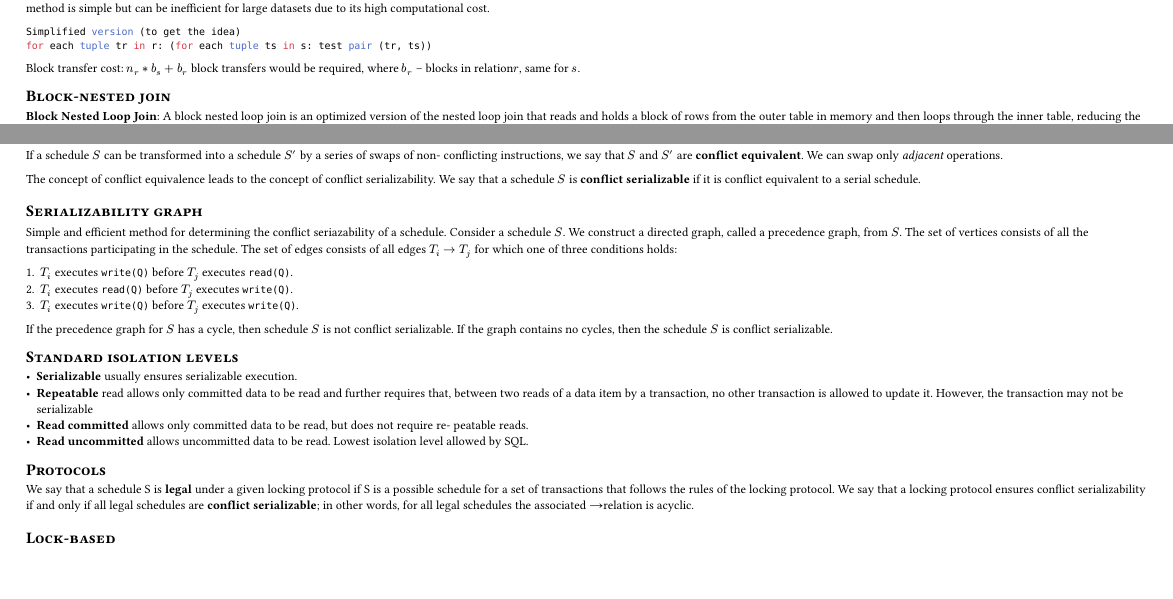
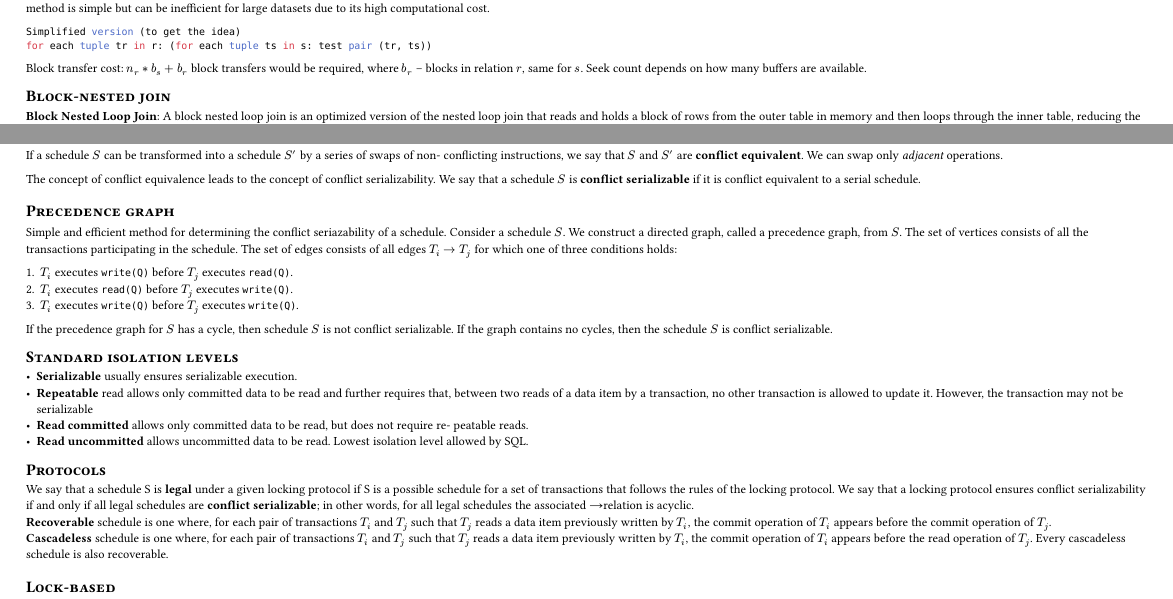
Before and after one commit to kristoferssolo/Databases-II-Cheatsheet, a Typst document (main.typ): two parts of pages 1 and 2 of 2, joined at a grey line, cut so that both start at the same text, the shorter picture padded with empty space. Compiled offline with Typst 0.15.

Commit message:
minor fixes

````diff
--- a/main.typ
+++ b/main.typ
@@ -89,9 +89,9 @@ Simplified version (to get the idea)
 for each tuple tr in r: (for each tuple ts in s: test pair (tr, ts))
 ```
 
-// TODO: Add seek information
 Block transfer cost:  $n_r ∗ b_s + b_r$ block transfers would be required,
-where $b_r$ -- blocks in relation$r$, same for $s$.
+where $b_r$ -- blocks in relation $r$, same for $s$. Seek count depends
+on how many buffers are available.
 
 == Block-nested join
 
@@ -281,7 +281,8 @@ The concept of conflict equivalence leads to the concept of conflict
 serializability. We say that a schedule $S$ is *conflict serializable* if it is
 conflict equivalent to a serial schedule.
 
-=== Serializability graph
+// TODO: rename to precedence
+=== Precedence graph
 
 Simple and efficient method for determining the conflict
 seriazability of a schedule. Consider a schedule $S$. We construct a directed
@@ -313,6 +314,14 @@ schedule for a set of transactions that follows the rules of the locking protoco
 that a locking protocol ensures conflict serializability if and only if all legal schedules
 are *conflict serializable*; in other words, for all legal schedules the associated →relation
 is acyclic.
+\ *Recoverable* schedule is one where, for each pair of transactions $T_i$ and
+$T_j$ such that $T_j$ reads a data item previously written by $T_i$, the commit
+operation of $T_i$ appears before the commit operation of $T_j$.
+\ *Cascadeless* schedule is one where, for each pair of transactions $T_i$ and
+$T_j$ such that $T_j$ reads a data item previously written by $T_i$, the commit
+operation of $T_i$ appears before the read operation of $T_j$.
+Every cascadeless schedule is also recoverable.
+
 
 === Lock-based
 
````
